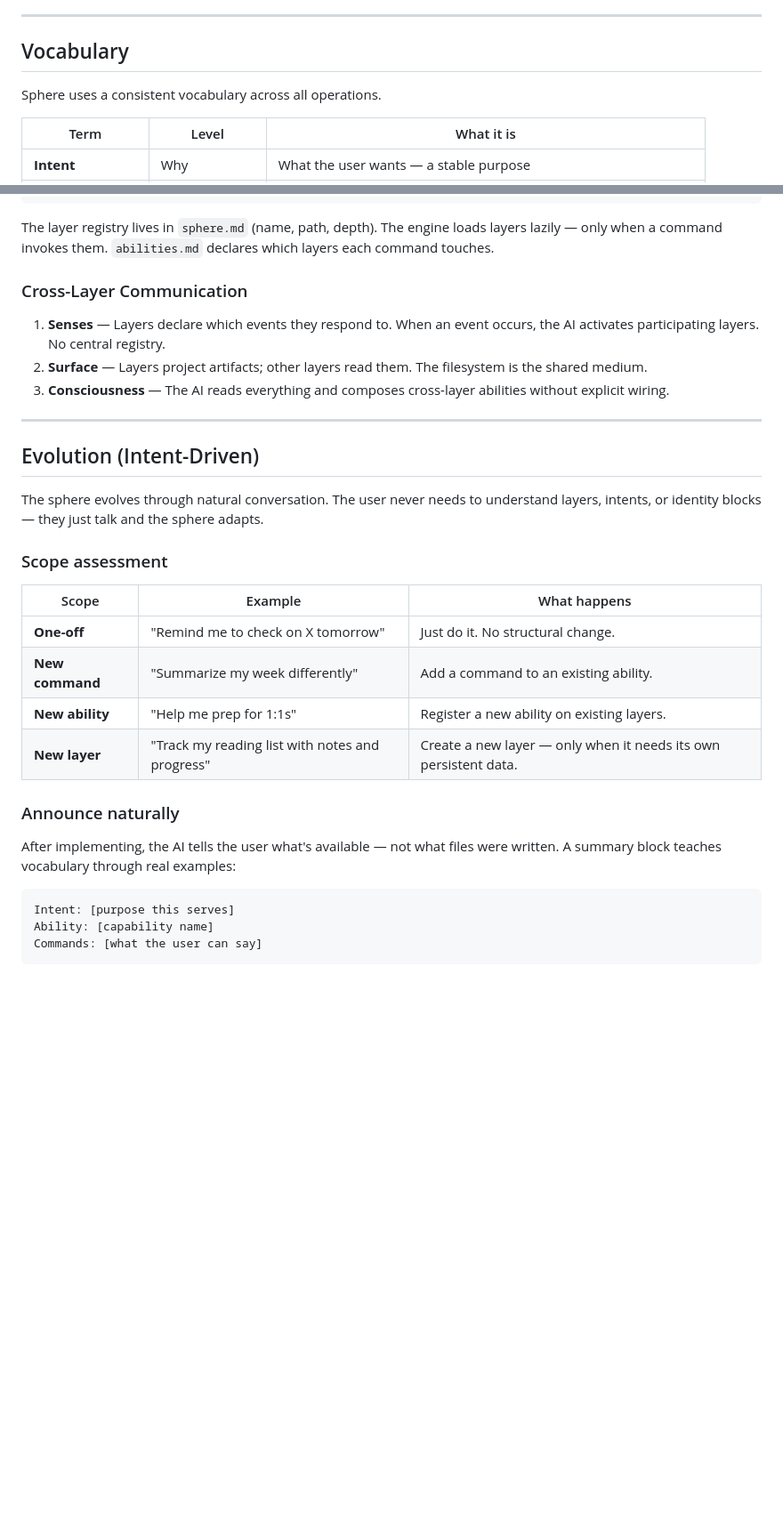
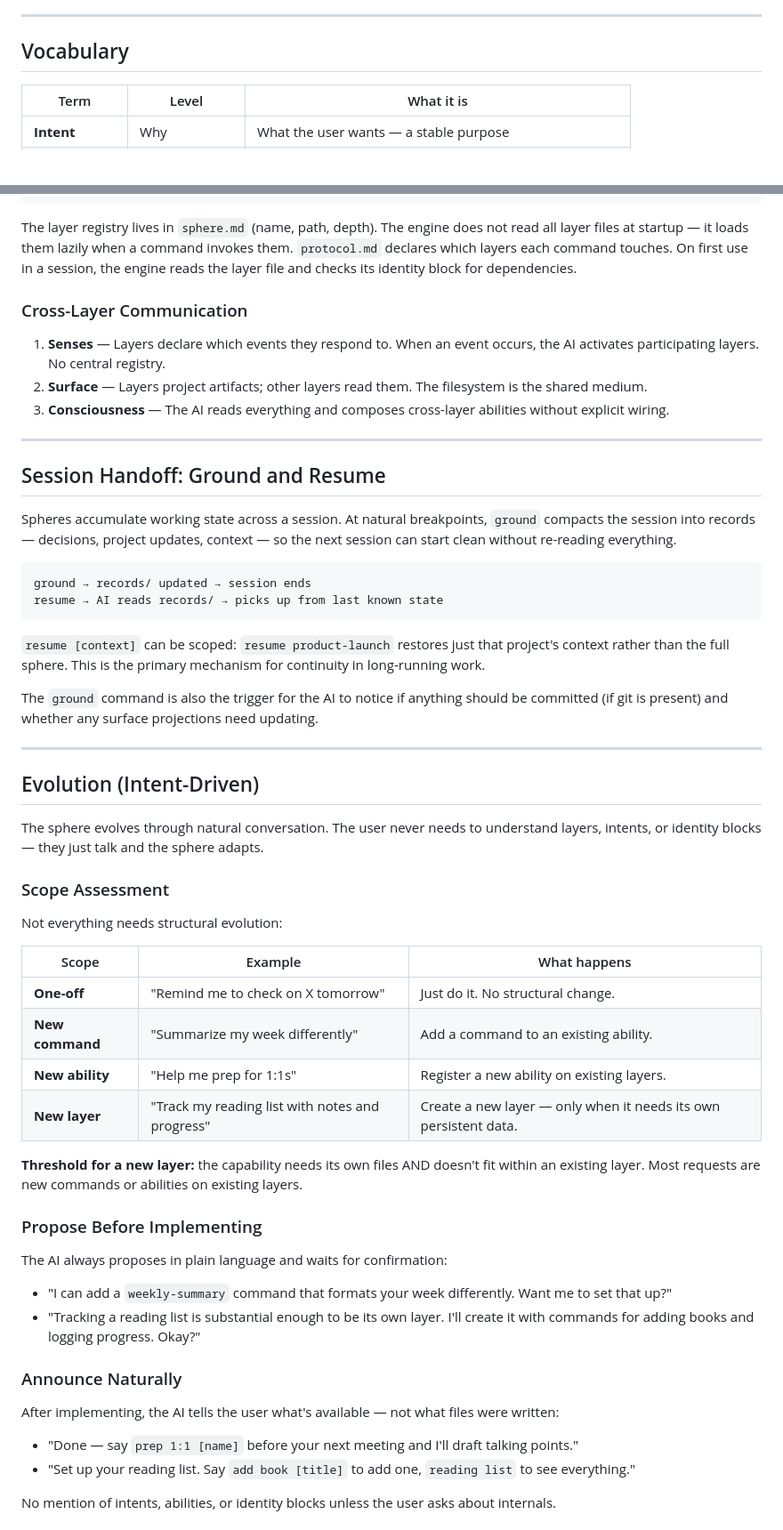
Before and after one commit to nonnullvoid/sphere, a Markdown page: ARCHITECTURE.md, 2 parts joined by grey strips. Shown at 89% size. GitHub-like rendering; blank space fills up the shorter version.

````diff
--- a/ARCHITECTURE.md
+++ b/ARCHITECTURE.md
@@ -18,8 +42,6 @@ The user talks naturally. The AI reads the sphere's full state and operates it.
 
 ## Vocabulary
 
-Sphere uses a consistent vocabulary across all operations.
-
 | Term | Level | What it is |
 |------|-------|-----------|
 | **Intent** | Why | What the user wants — a stable purpose |
@@ -172,7 +191,7 @@ Every layer declares its identity at the top:
 - **Init:** [what to do when this layer first activates]
 ```
 
-The layer registry lives in `sphere.md` (name, path, depth). The engine loads layers lazily — only when a command invokes them. `abilities.md` declares which layers each command touches.
+The layer registry lives in `sphere.md` (name, path, depth). The engine does not read all layer files at startup — it loads them lazily when a command invokes them. `protocol.md` declares which layers each command touches. On first use in a session, the engine reads the layer file and checks its identity block for dependencies.
 
 ### Cross-Layer Communication
 
@@ -182,11 +201,28 @@ The layer registry lives in `sphere.md` (name, path, depth). The engine loads la
 
 ---
 
+## Session Handoff: Ground and Resume
+
+Spheres accumulate working state across a session. At natural breakpoints, `ground` compacts the session into records — decisions, project updates, context — so the next session can start clean without re-reading everything.
+
+```
+ground → records/ updated → session ends
+resume → AI reads records/ → picks up from last known state
+```
+
+`resume [context]` can be scoped: `resume product-launch` restores just that project's context rather than the full sphere. This is the primary mechanism for continuity in long-running work.
+
+The `ground` command is also the trigger for the AI to notice if anything should be committed (if git is present) and whether any surface projections need updating.
+
+---
+
 ## Evolution (Intent-Driven)
 
 The sphere evolves through natural conversation. The user never needs to understand layers, intents, or identity blocks — they just talk and the sphere adapts.
 
-### Scope assessment
+### Scope Assessment
+
+Not everything needs structural evolution:
 
 | Scope | Example | What happens |
 |-------|---------|-------------|
@@ -195,12 +231,21 @@ The sphere evolves through natural conversation. The user never needs to underst
 | **New ability** | "Help me prep for 1:1s" | Register a new ability on existing layers. |
 | **New layer** | "Track my reading list with notes and progress" | Create a new layer — only when it needs its own persistent data. |
 
-### Announce naturally
+**Threshold for a new layer:** the capability needs its own files AND doesn't fit within an existing layer. Most requests are new commands or abilities on existing layers.
 
-After implementing, the AI tells the user what's available — not what files were written. A summary block teaches vocabulary through real examples:
+### Propose Before Implementing
 
-```
-Intent: [purpose this serves]
-Ability: [capability name]
-Commands: [what the user can say]
-```
+The AI always proposes in plain language and waits for confirmation:
+
+- "I can add a `weekly-summary` command that formats your week differently. Want me to set that up?"
+- "Tracking a reading list is substantial enough to be its own layer. I'll create it with commands for adding books and logging progress. Okay?"
+
+### Announce Naturally
+
+After implementing, the AI tells the user what's available — not what files were written:
+
+- "Done — say `prep 1:1 [name]` before your next meeting and I'll draft talking points."
+- "Set up your reading list. Say `add book [title]` to add one, `reading list` to see everything."
+
+No mention of intents, abilities, or identity blocks unless the user asks about internals.
+
````
Also changed, not shown: other parts of ARCHITECTURE.md (+151 -72 lines).
